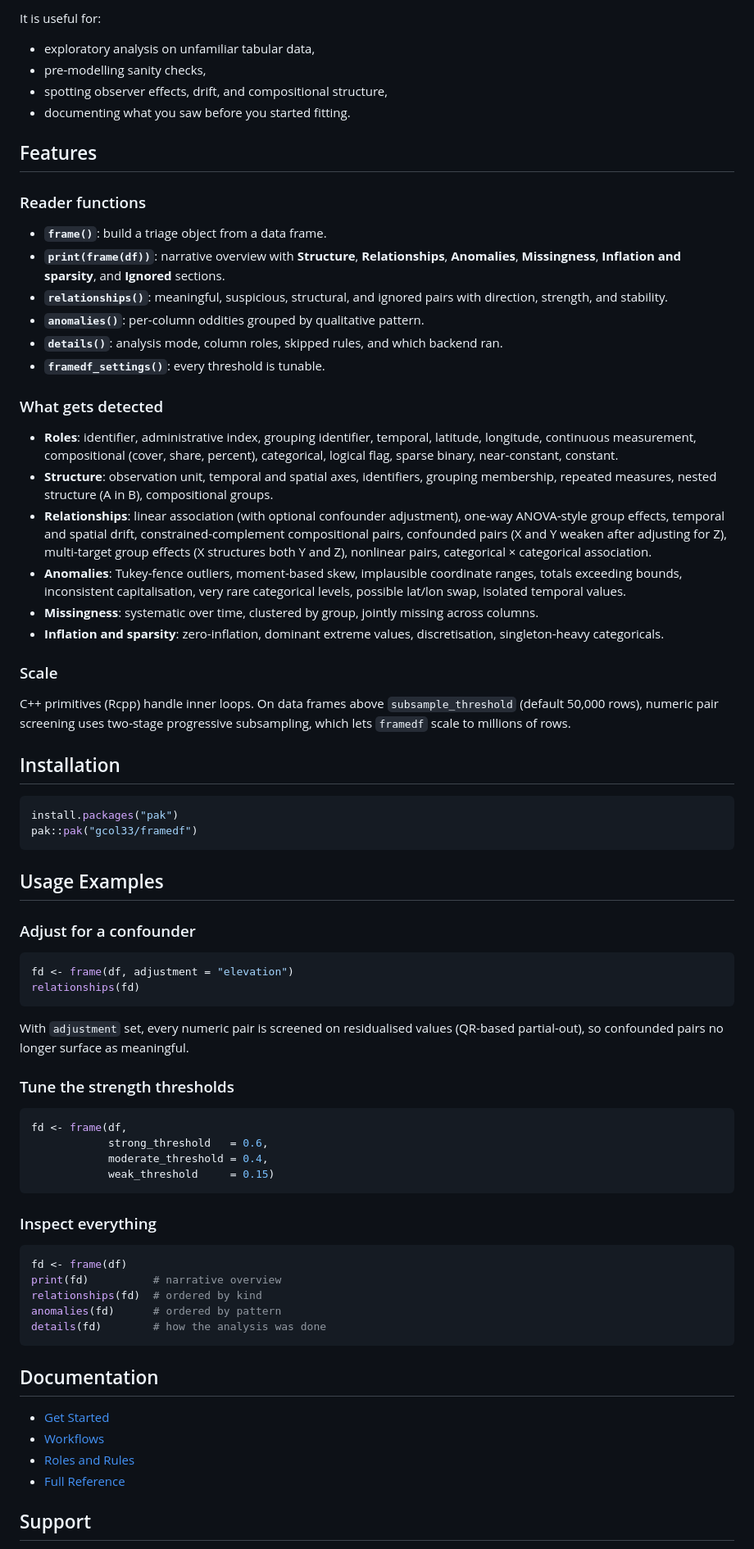
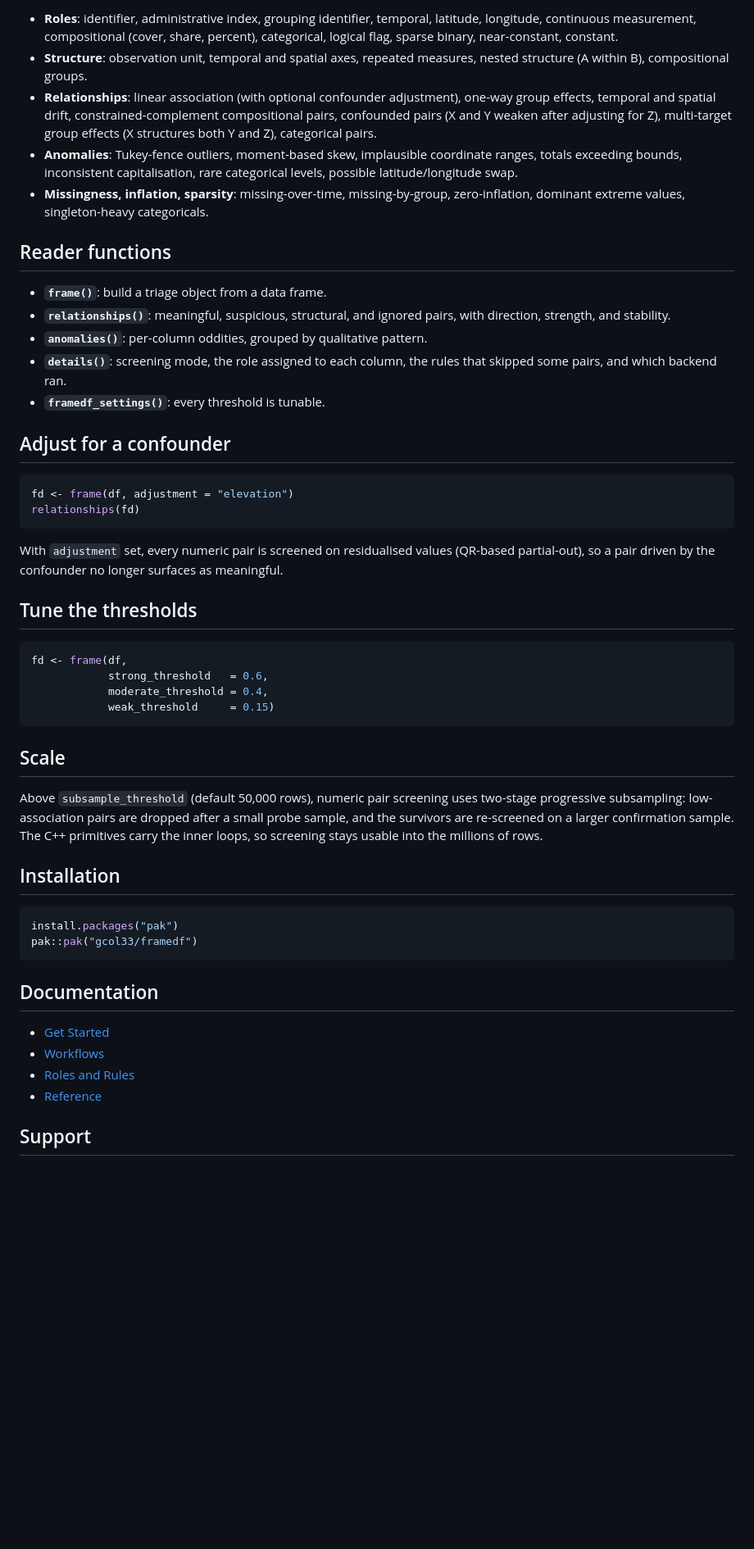
Before and after one commit to gcol33/framedf, a Markdown page: README.md, the part around one of its changes. Shown at 82% size. GitHub-like rendering; blank space fills up the shorter version.

````diff
--- a/README.md
+++ b/README.md
@@ -96,34 +72,56 @@ Every analysis starts with the same task: figure out what each column is, which
 
-It is useful for:
+- **Roles**: identifier, administrative index, grouping identifier, temporal,
+  latitude, longitude, continuous measurement, compositional (cover, share,
+  percent), categorical, logical flag, sparse binary, near-constant, constant.
+- **Structure**: observation unit, temporal and spatial axes, repeated measures,
+  nested structure (A within B), compositional groups.
+- **Relationships**: linear association (with optional confounder adjustment),
+  one-way group effects, temporal and spatial drift, constrained-complement
+  compositional pairs, confounded pairs (X and Y weaken after adjusting for Z),
+  multi-target group effects (X structures both Y and Z), categorical pairs.
+- **Anomalies**: Tukey-fence outliers, moment-based skew, implausible coordinate
+  ranges, totals exceeding bounds, inconsistent capitalisation, rare categorical
+  levels, possible latitude/longitude swap.
+- **Missingness, inflation, sparsity**: missing-over-time, missing-by-group,
+  zero-inflation, dominant extreme values, singleton-heavy categoricals.
 
-- exploratory analysis on unfamiliar tabular data,
-- pre-modelling sanity checks,
-- spotting observer effects, drift, and compositional structure,
-- documenting what you saw before you started fitting.
-
-## Features
-
-### Reader functions
+## Reader functions
 
 - **`frame()`**: build a triage object from a data frame.
-- **`print(frame(df))`**: narrative overview with **Structure**, **Relationships**, **Anomalies**, **Missingness**, **Inflation and sparsity**, and **Ignored** sections.
-- **`relationships()`**: meaningful, suspicious, structural, and ignored pairs with direction, strength, and stability.
-- **`anomalies()`**: per-column oddities grouped by qualitative pattern.
-- **`details()`**: analysis mode, column roles, skipped rules, and which backend ran.
+- **`relationships()`**: meaningful, suspicious, structural, and ignored pairs,
+  with direction, strength, and stability.
+- **`anomalies()`**: per-column oddities, grouped by qualitative pattern.
+- **`details()`**: screening mode, the role assigned to each column, the rules
+  that skipped some pairs, and which backend ran.
 - **`framedf_settings()`**: every threshold is tunable.
 
-### What gets detected
+## Adjust for a confounder
 
-- **Roles**: identifier, administrative index, grouping identifier, temporal, latitude, longitude, continuous measurement, compositional (cover, share, percent), categorical, logical flag, sparse binary, near-constant, constant.
-- **Structure**: observation unit, temporal and spatial axes, identifiers, grouping membership, repeated measures, nested structure (A in B), compositional groups.
-- **Relationships**: linear association (with optional confounder adjustment), one-way ANOVA-style group effects, temporal and spatial drift, constrained-complement compositional pairs, confounded pairs (X and Y weaken after adjusting for Z), multi-target group effects (X structures both Y and Z), nonlinear pairs, categorical × categorical association.
-- **Anomalies**: Tukey-fence outliers, moment-based skew, implausible coordinate ranges, totals exceeding bounds, inconsistent capitalisation, very rare categorical levels, possible lat/lon swap, isolated temporal values.
-- **Missingness**: systematic over time, clustered by group, jointly missing across columns.
-- **Inflation and sparsity**: zero-inflation, dominant extreme values, discretisation, singleton-heavy categoricals.
+```r
+fd <- frame(df, adjustment = "elevation")
+relationships(fd)
+```
 
-### Scale
+With `adjustment` set, every numeric pair is screened on residualised values
+(QR-based partial-out), so a pair driven by the confounder no longer surfaces as
+meaningful.
 
-C++ primitives (Rcpp) handle inner loops. On data frames above `subsample_threshold` (default 50,000 rows), numeric pair screening uses two-stage progressive subsampling, which lets `framedf` scale to millions of rows.
+## Tune the thresholds
+
+```r
+fd <- frame(df,
+            strong_threshold   = 0.6,
+            moderate_threshold = 0.4,
+            weak_threshold     = 0.15)
+```
+
+## Scale
+
+Above `subsample_threshold` (default 50,000 rows), numeric pair screening uses
+two-stage progressive subsampling: low-association pairs are dropped after a
+small probe sample, and the survivors are re-screened on a larger confirmation
+sample. The C++ primitives carry the inner loops, so screening stays usable into
+the millions of rows.
 
 ## Installation
 
@@ -132,42 +130,12 @@ install.packages("pak")
 pak::pak("gcol33/framedf")
 ```
 
-## Usage Examples
-
-### Adjust for a confounder
-
-```r
-fd <- frame(df, adjustment = "elevation")
-relationships(fd)
-```
-
-With `adjustment` set, every numeric pair is screened on residualised values (QR-based partial-out), so confounded pairs no longer surface as meaningful.
-
-### Tune the strength thresholds
-
-```r
-fd <- frame(df,
-            strong_threshold   = 0.6,
-            moderate_threshold = 0.4,
-            weak_threshold     = 0.15)
-```
-
-### Inspect everything
-
-```r
-fd <- frame(df)
-print(fd)          # narrative overview
-relationships(fd)  # ordered by kind
-anomalies(fd)      # ordered by pattern
-details(fd)        # how the analysis was done
-```
-
 ## Documentation
 
 - [Get Started](https://gillescolling.com/framedf/articles/quickstart.html)
 - [Workflows](https://gillescolling.com/framedf/articles/workflows.html)
 - [Roles and Rules](https://gillescolling.com/framedf/articles/roles.html)
-- [Full Reference](https://gillescolling.com/framedf/reference/)
+- [Reference](https://gillescolling.com/framedf/reference/)
 
 ## Support
 
````
Also changed, not shown: other parts of README.md (+22 -45 lines).
